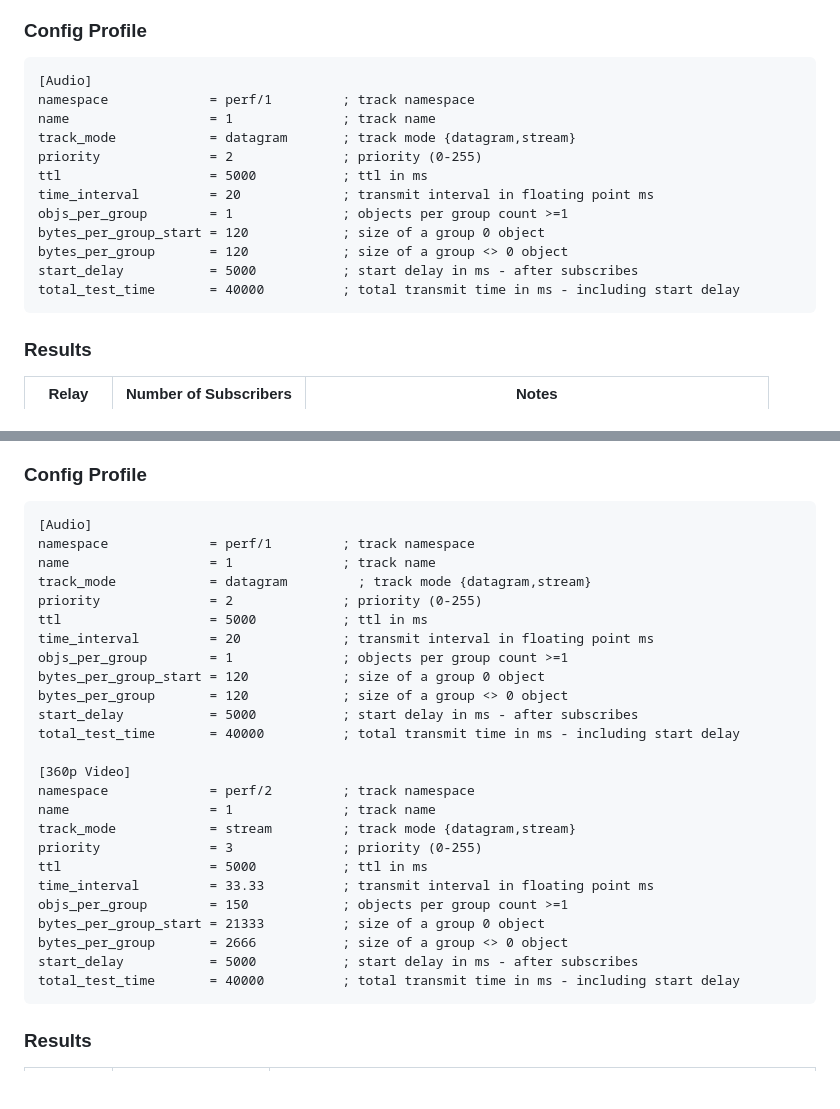
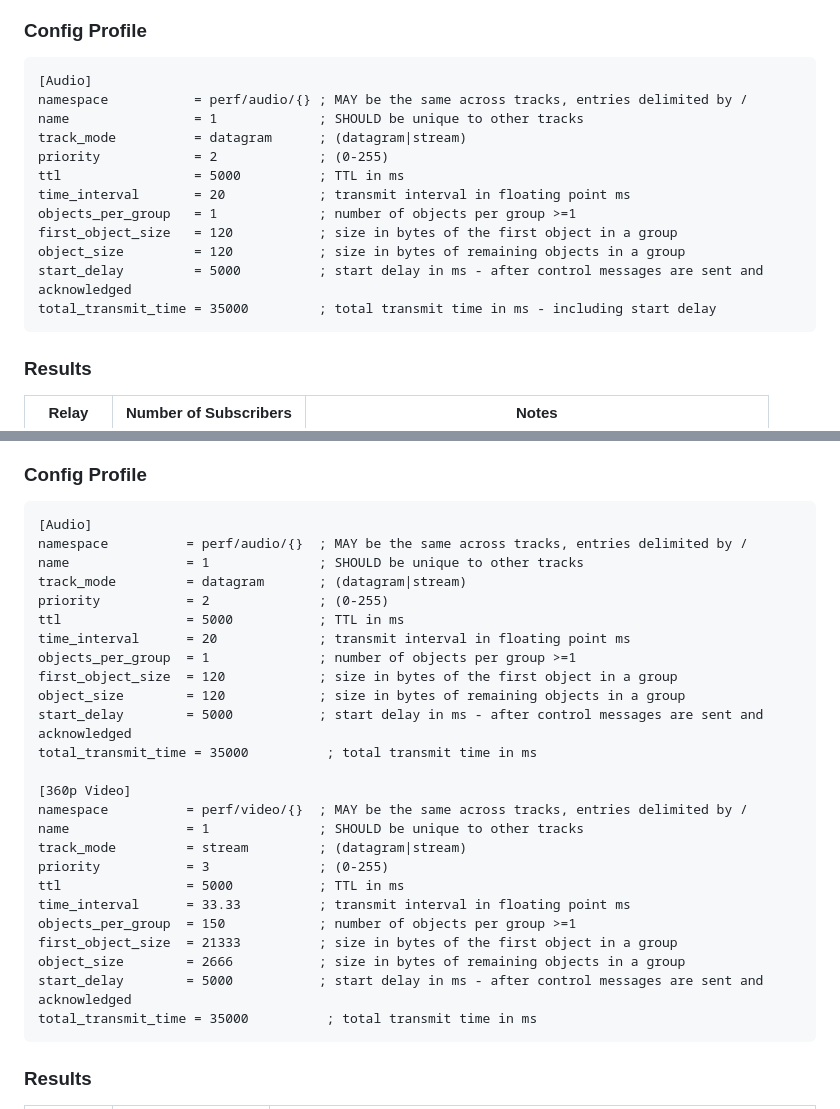
Before and after one commit to TimEvens/draft-evens-moq-bench, a Markdown page: draft-evens-moq-bench.md, 2 parts joined by grey strips. Drawn GitHub-style; blank space fills up the shorter version.

Commit message:
Update example config profile to use latest terms

```diff
--- a/draft-evens-moq-bench.md
+++ b/draft-evens-moq-bench.md
@@ -476,17 +476,17 @@ Benchmark tests two open source relays using latest main branches on September 2
 
 ~~~
 [Audio]
-namespace             = perf/1         ; track namespace
-name                  = 1              ; track name
-track_mode            = datagram       ; track mode {datagram,stream}
-priority              = 2              ; priority (0-255)
-ttl                   = 5000           ; ttl in ms
-time_interval         = 20             ; transmit interval in floating point ms
-objs_per_group        = 1              ; objects per group count >=1
-bytes_per_group_start = 120            ; size of a group 0 object
-bytes_per_group       = 120            ; size of a group <> 0 object
-start_delay           = 5000           ; start delay in ms - after subscribes
-total_test_time       = 40000          ; total transmit time in ms - including start delay
+namespace           = perf/audio/{} ; MAY be the same across tracks, entries delimited by /
+name                = 1             ; SHOULD be unique to other tracks
+track_mode          = datagram      ; (datagram|stream)
+priority            = 2             ; (0-255)
+ttl                 = 5000          ; TTL in ms
+time_interval       = 20            ; transmit interval in floating point ms
+objects_per_group   = 1             ; number of objects per group >=1
+first_object_size   = 120           ; size in bytes of the first object in a group
+object_size         = 120           ; size in bytes of remaining objects in a group
+start_delay         = 5000          ; start delay in ms - after control messages are sent and acknowledged
+total_transmit_time = 35000         ; total transmit time in ms - including start delay
 ~~~
 
 ### Results
@@ -503,30 +503,30 @@ total_test_time       = 40000          ; total transmit time in ms - including s
 
 ~~~
 [Audio]
-namespace             = perf/1         ; track namespace
-name                  = 1              ; track name
-track_mode            = datagram         ; track mode {datagram,stream}
-priority              = 2              ; priority (0-255)
-ttl                   = 5000           ; ttl in ms
-time_interval         = 20             ; transmit interval in floating point ms
-objs_per_group        = 1              ; objects per group count >=1
-bytes_per_group_start = 120            ; size of a group 0 object
-bytes_per_group       = 120            ; size of a group <> 0 object
-start_delay           = 5000           ; start delay in ms - after subscribes
-total_test_time       = 40000          ; total transmit time in ms - including start delay
+namespace          = perf/audio/{}  ; MAY be the same across tracks, entries delimited by /
+name               = 1              ; SHOULD be unique to other tracks
+track_mode         = datagram       ; (datagram|stream)
+priority           = 2              ; (0-255)
+ttl                = 5000           ; TTL in ms
+time_interval      = 20             ; transmit interval in floating point ms
+objects_per_group  = 1              ; number of objects per group >=1
+first_object_size  = 120            ; size in bytes of the first object in a group
+object_size        = 120            ; size in bytes of remaining objects in a group
+start_delay        = 5000           ; start delay in ms - after control messages are sent and acknowledged
+total_transmit_time = 35000          ; total transmit time in ms
 
 [360p Video]
-namespace             = perf/2         ; track namespace
-name                  = 1              ; track name
-track_mode            = stream         ; track mode {datagram,stream}
-priority              = 3              ; priority (0-255)
-ttl                   = 5000           ; ttl in ms
-time_interval         = 33.33          ; transmit interval in floating point ms
-objs_per_group        = 150            ; objects per group count >=1
-bytes_per_group_start = 21333          ; size of a group 0 object
-bytes_per_group       = 2666           ; size of a group <> 0 object
-start_delay           = 5000           ; start delay in ms - after subscribes
-total_test_time       = 40000          ; total transmit time in ms - including start delay
+namespace          = perf/video/{}  ; MAY be the same across tracks, entries delimited by /
+name               = 1              ; SHOULD be unique to other tracks
+track_mode         = stream         ; (datagram|stream)
+priority           = 3              ; (0-255)
+ttl                = 5000           ; TTL in ms
+time_interval      = 33.33          ; transmit interval in floating point ms
+objects_per_group  = 150            ; number of objects per group >=1
+first_object_size  = 21333          ; size in bytes of the first object in a group
+object_size        = 2666           ; size in bytes of remaining objects in a group
+start_delay        = 5000           ; start delay in ms - after control messages are sent and acknowledged
+total_transmit_time = 35000          ; total transmit time in ms
 ~~~
 
 ### Results
```
